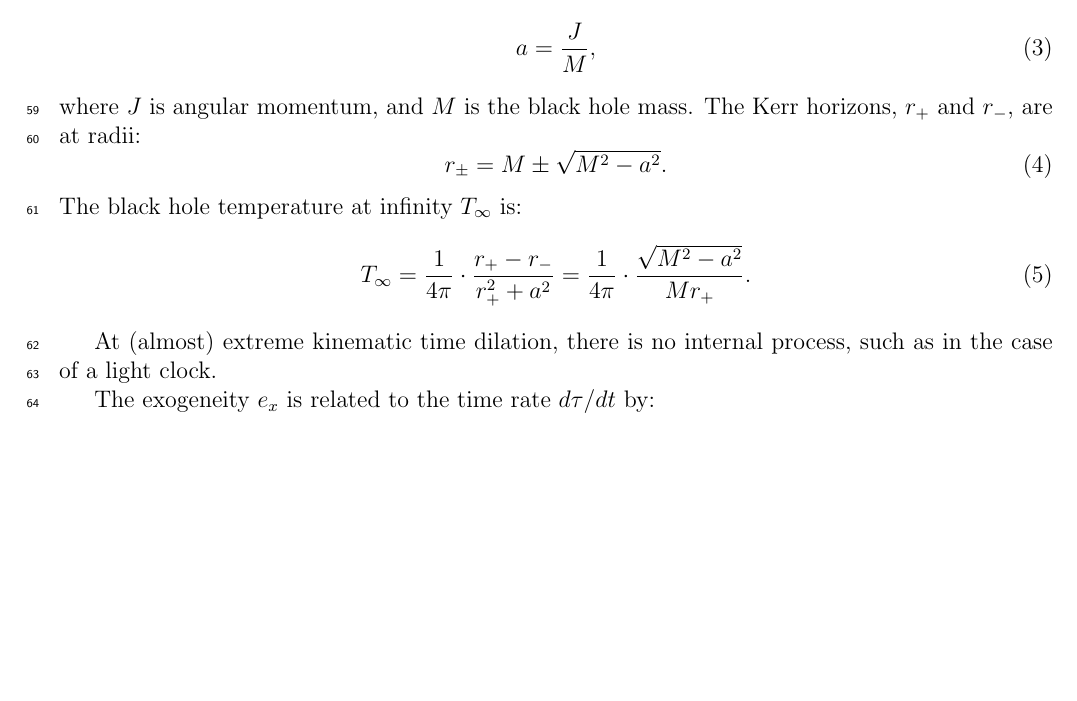
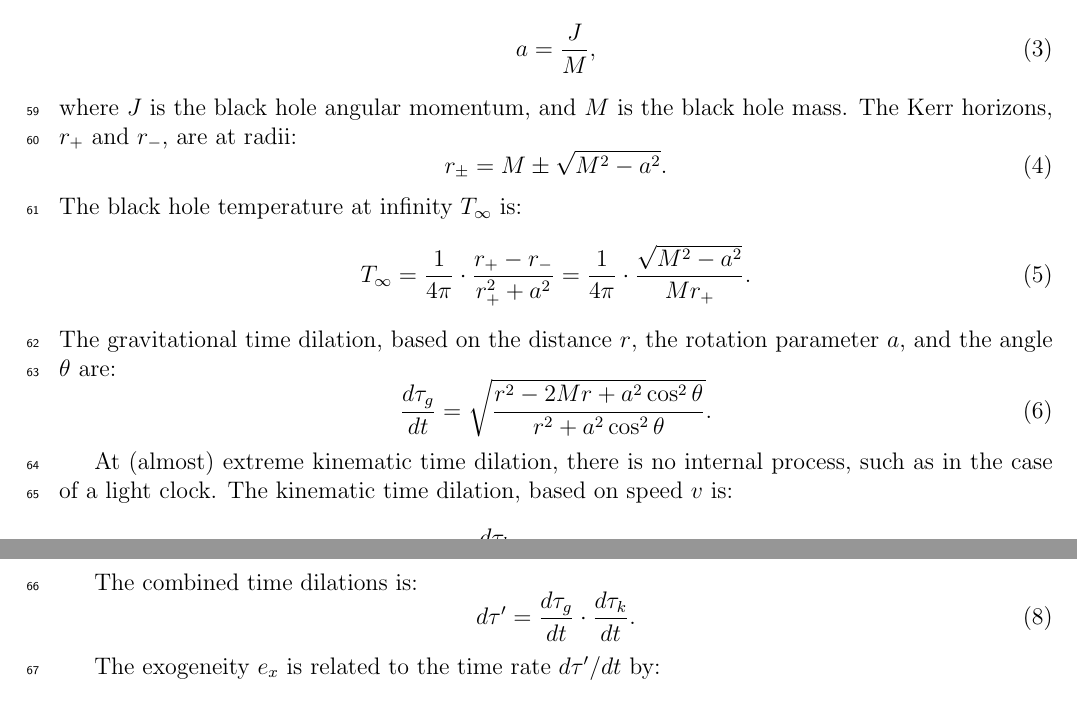
Before and after one commit to sjhalayka/papers, a LaTeX paper (spectrum_paper/main.tex): part of page 3 of 4 before the commit and two parts of pages 3 and 4 of 4 after it, the two joined at a grey line, cut so that both start at the same text, the shorter picture padded with empty space. Compiled offline with pdfLaTeX.

Commit message:
Add files via upload

```diff
--- a/spectrum_paper/main.tex
+++ b/spectrum_paper/main.tex
@@ -129,7 +129,7 @@ The rotation parameter for a Kerr black hole is:
 \begin{equation}
 a = \frac{J}{M},
 \end{equation}
-where $J$ is angular momentum, and $M$ is the black hole mass.
+where $J$ is the black hole angular momentum, and $M$ is the black hole mass.
 The Kerr horizons, $r_+$ and $r_-$, are at radii:
 \begin{equation}
 r_{\pm} = M \pm \sqrt{M^2 - a^2}.
@@ -138,12 +138,25 @@ The black hole temperature at infinity $T_\infty$ is:
 \begin{equation}
 T_\infty = \frac{1}{4 \pi} \cdot \frac{    r_{+} - r_-  }{   r_+^2 + a^2    } = \frac{1}{4 \pi} \cdot \frac{\sqrt{M^2 - a^2}}{M r_+}.
 \end{equation}
+The gravitational time dilation, based on the distance $r$, the rotation parameter $a$, and the angle $\theta$ are:
+\begin{equation}
+\frac{d\tau_g}{dt} = \sqrt{ \frac{r^2 - 2Mr + a^2 \cos^2 \theta   }{ r^2 +  a^2 \cos^2 \theta } }.
+\end{equation}
 
 At (almost) extreme kinematic time dilation, there is no internal process, such as in the case of a light clock.
+The kinematic time dilation, based on speed $v$ is:
+\begin{equation}
+\frac{d\tau_k}{dt} = \sqrt{1 - v^2}.
+\end{equation}
 
-The exogeneity $e_x$ is related to the time rate $d\tau / dt$ by:
+The combined time dilations is:
 \begin{equation}
-e_x \geq 1 - \frac{d\tau}{dt},
+d\tau^\prime = \frac{d\tau_g}{dt} \cdot \frac{d\tau_k}{dt}.
+\end{equation}
+
+The exogeneity $e_x$ is related to the time rate $d\tau^\prime / dt$ by:
+\begin{equation}
+e_x \geq 1 - \frac{d\tau^\prime}{dt},
 \end{equation}
 and the endogeneity $e_n$ is:
 \begin{equation}
```
Also changed, not shown: spectrum_paper/main.pdf.
